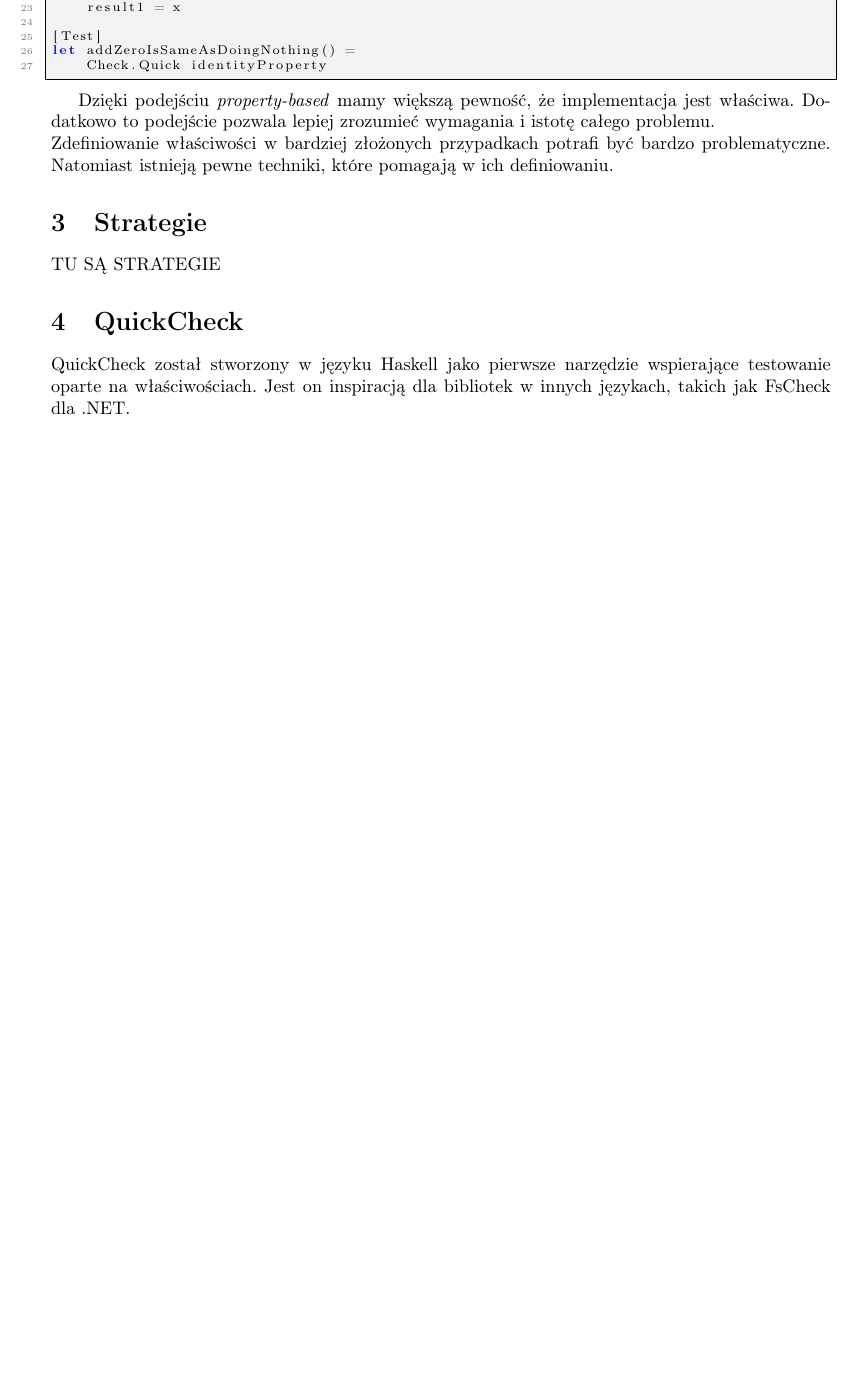
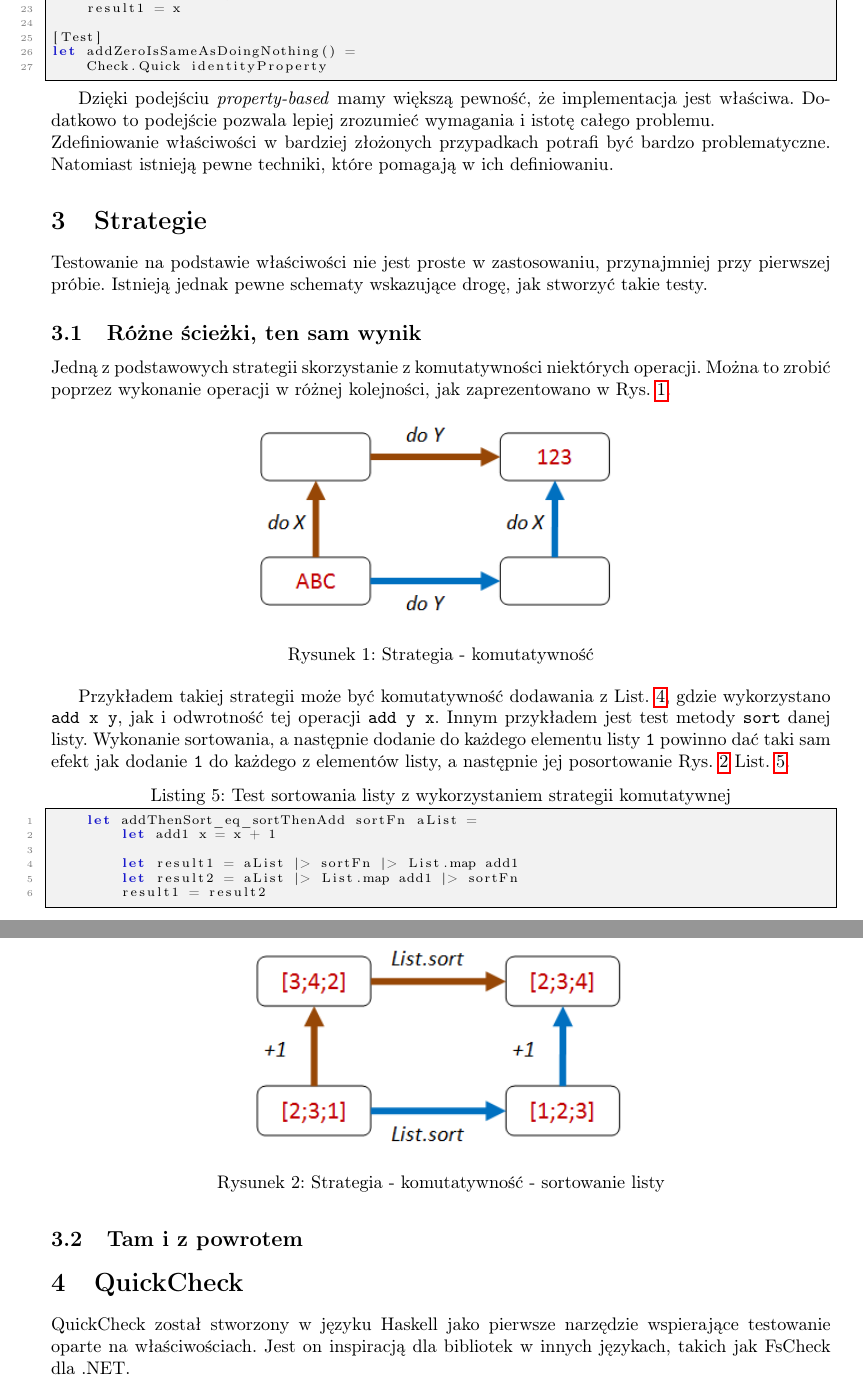
Before and after one commit to MarekBorzyszkowski/Property_based_testing_F_-, a LaTeX document (study/pbt.tex, which reads study/sections/2_example.tex, study/sections/3_strategies.tex): part of page 4 of 9 before the commit and two parts of pages 4 and 5 of 10 after it, the two joined at a grey line, cut so that both start at the same text, the shorter picture padded with empty space. Compiled offline with pdfLaTeX.

Commit message:
adding intro and first strategy

```diff
--- a/study/pbt.tex
+++ b/study/pbt.tex
@@ -10,6 +10,9 @@
     \usepackage{graphicx}
     \usepackage{listings}
     \usepackage{xcolor}
+    \newcommand{\refrys}[1]{Rys.~\ref{#1}}
+    \newcommand{\reflist}[1]{List.~\ref{#1}}
+    \newcommand{\refEq}[1]{Równ.~\ref{#1}}
     \renewcommand{\lstlistlistingname}{Spis listingów}
     \renewcommand{\listfigurename}{WYKAZ RYSUNKÓW}
     \renewcommand{\listtablename}{WYKAZ TABEL}
--- a/study/sections/2_example.tex
+++ b/study/sections/2_example.tex
@@ -65,7 +65,7 @@ Zamiast testować pojedyncze przypadki, definiujemy ogólne właściwości, któ
 \end{itemize}
 
 \lstset{language=FSharp, basicstyle=\scriptsize}
-\begin{lstlisting}[frame=single,caption={Testowanie na właściwościach},label=kod:listingA]
+\begin{lstlisting}[frame=single,caption={Testowanie na właściwościach},label=kod:add_all_properties]
 let add x y = x + y
 
 let commutativeProperty x y =
--- a/study/sections/3_strategies.tex
+++ b/study/sections/3_strategies.tex
@@ -1,2 +1,35 @@
 \section{Strategie}
-TU SĄ STRATEGIE
+
+Testowanie na podstawie właściwości nie jest proste w zastosowaniu, przynajmniej przy pierwszej próbie.
+Istnieją jednak pewne schematy wskazujące drogę, jak stworzyć takie testy.
+\subsection{Różne ścieżki, ten sam wynik}
+
+Jedną z podstawowych strategii skorzystanie z komutatywności niektórych operacji. Można to zrobić poprzez wykonanie operacji w różnej kolejności, jak zaprezentowano w \refrys{fig:commutative_strategy}.
+\begin{figure}[h]
+    \centering
+    \includegraphics[width=0.5\textwidth]{images/property_commutative.png}
+    \caption{Strategia - komutatywność}
+    \label{fig:commutative_strategy}
+\end{figure}
+
+Przykładem takiej strategii może być komutatywność dodawania z \reflist{kod:add_all_properties}, gdzie wykorzystano \texttt{add x y}, jak i odwrotność tej operacji \texttt{add y x}.
+Innym przykładem jest test metody \texttt{sort} danej listy.
+Wykonanie sortowania, a następnie dodanie do każdego elementu listy \texttt{1} powinno dać taki sam efekt jak dodanie \texttt{1} do każdego z elementów listy, a następnie jej posortowanie \refrys{fig:commutative_strategy_list_sort} \reflist{kod:list_sort_add1}.
+
+\begin{figure}
+    \centering
+    \includegraphics[width=0.5\textwidth]{images/property_list_sort1.png}
+    \caption{Strategia - komutatywność - sortowanie listy}
+    \label{fig:commutative_strategy_list_sort}
+\end{figure}
+\lstset{language=FSharp, basicstyle=\scriptsize}
+\begin{lstlisting}[frame=single,caption={Test sortowania listy z wykorzystaniem strategii komutatywnej},label=kod:list_sort_add1]
+    let addThenSort_eq_sortThenAdd sortFn aList =
+        let add1 x = x + 1
+
+        let result1 = aList |> sortFn |> List.map add1
+        let result2 = aList |> List.map add1 |> sortFn
+        result1 = result2
+\end{lstlisting}
+
+\subsection{Tam i z powrotem}
```
Also changed, not shown: study/sections/1_introduction.tex (+8 -46 lines), study/images/property_commutative.png (added), study/images/property_list_sort1.png (added), study/pbt.pdf, study/sections/2_example.tex (2 more changed lines). Lines whose indentation alone changed are shown as unchanged.
